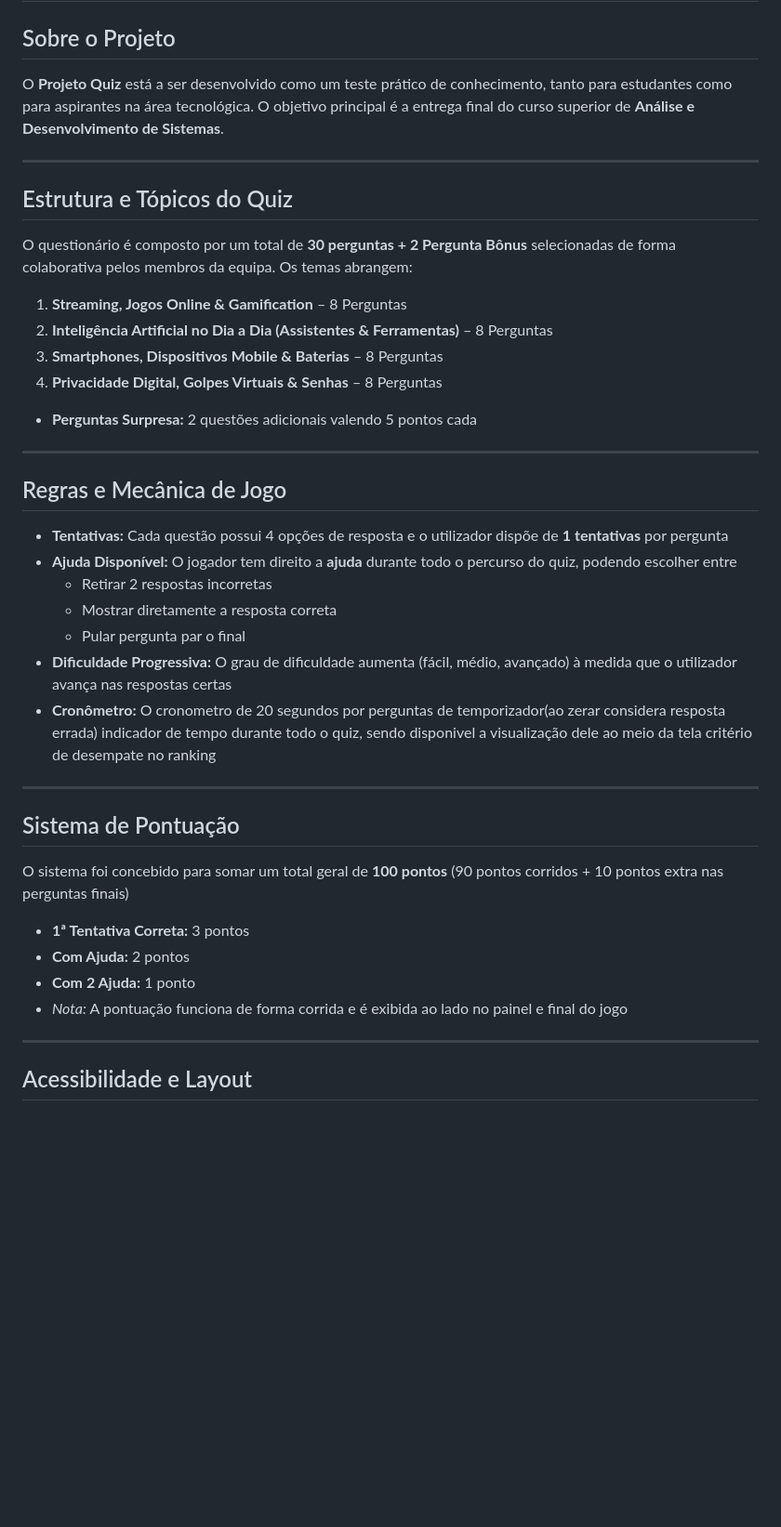
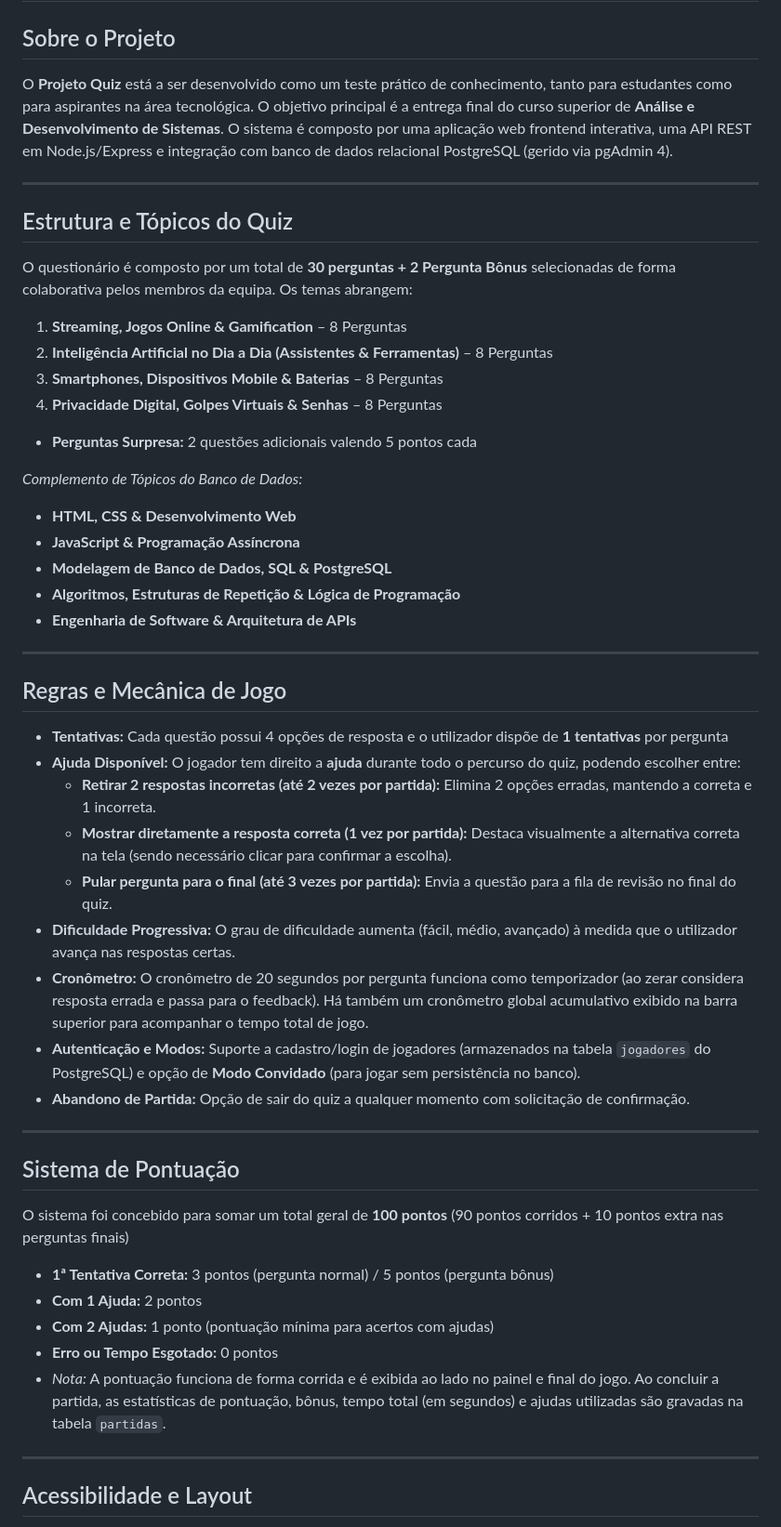
Before and after one commit to ericlesgabriel200408-cmd/Projeto-Quiz, a Markdown page: README.md, the part around one of its changes. Shown at 93% size. Drawn GitHub-style; blank space fills up the shorter version.

```diff
--- a/README.md
+++ b/README.md
@@ -2,7 +2,7 @@
 # Projeto Quiz (Nome em Aberto ainda)
 
 ## Sobre o Projeto
-O **Projeto Quiz** está a ser desenvolvido como um teste prático de conhecimento, tanto para estudantes como para aspirantes na área tecnológica. O objetivo principal é a entrega final do curso superior de **Análise e Desenvolvimento de Sistemas**.
+O **Projeto Quiz** está a ser desenvolvido como um teste prático de conhecimento, tanto para estudantes como para aspirantes na área tecnológica. O objetivo principal é a entrega final do curso superior de **Análise e Desenvolvimento de Sistemas**. O sistema é composto por uma aplicação web frontend interativa, uma API REST em Node.js/Express e integração com banco de dados relacional PostgreSQL (gerido via pgAdmin 4).
 
 ---
 
@@ -13,27 +13,37 @@ O questionário é composto por um total de **30 perguntas + 2 Pergunta Bônus**
 2. **Inteligência Artificial no Dia a Dia (Assistentes & Ferramentas)** – 8 Perguntas
 3. **Smartphones, Dispositivos Mobile & Baterias** – 8 Perguntas
 4. **Privacidade Digital, Golpes Virtuais & Senhas** – 8 Perguntas
-* **Perguntas Surpresa:** 2 questões adicionais valendo 5 pontos cada
+- **Perguntas Surpresa:** 2 questões adicionais valendo 5 pontos cada
+
+*Complemento de Tópicos do Banco de Dados:*
+- **HTML, CSS & Desenvolvimento Web**
+- **JavaScript & Programação Assíncrona**
+- **Modelagem de Banco de Dados, SQL & PostgreSQL**
+- **Algoritmos, Estruturas de Repetição & Lógica de Programação**
+- **Engenharia de Software & Arquitetura de APIs**
 
 ---
 
 ## Regras e Mecânica de Jogo
-* **Tentativas:** Cada questão possui 4 opções de resposta e o utilizador dispõe de  **1 tentativas** por pergunta
-* **Ajuda Disponível:** O jogador tem direito a **ajuda** durante todo o percurso do quiz, podendo escolher entre
-  * Retirar 2 respostas incorretas
-  * Mostrar diretamente a resposta correta
-  * Pular pergunta par o final
-* **Dificuldade Progressiva:** O grau de dificuldade aumenta (fácil, médio, avançado) à medida que o utilizador avança nas respostas certas
-* **Cronômetro:** O cronometro de 20 segundos por perguntas de temporizador(ao zerar considera resposta errada) indicador de tempo durante todo o quiz, sendo disponivel a visualização dele ao meio da tela critério de desempate no ranking
+- **Tentativas:** Cada questão possui 4 opções de resposta e o utilizador dispõe de  **1 tentativas** por pergunta
+- **Ajuda Disponível:** O jogador tem direito a **ajuda** durante todo o percurso do quiz, podendo escolher entre:
+  * **Retirar 2 respostas incorretas (até 2 vezes por partida):** Elimina 2 opções erradas, mantendo a correta e 1 incorreta.
+  * **Mostrar diretamente a resposta correta (1 vez por partida):** Destaca visualmente a alternativa correta na tela (sendo necessário clicar para confirmar a escolha).
+  * **Pular pergunta para o final (até 3 vezes por partida):** Envia a questão para a fila de revisão no final do quiz.
+- **Dificuldade Progressiva:** O grau de dificuldade aumenta (fácil, médio, avançado) à medida que o utilizador avança nas respostas certas.
+- **Cronômetro:** O cronômetro de 20 segundos por pergunta funciona como temporizador (ao zerar considera resposta errada e passa para o feedback). Há também um cronômetro global acumulativo exibido na barra superior para acompanhar o tempo total de jogo.
+- **Autenticação e Modos:** Suporte a cadastro/login de jogadores (armazenados na tabela `jogadores` do PostgreSQL) e opção de **Modo Convidado** (para jogar sem persistência no banco).
+- **Abandono de Partida:** Opção de sair do quiz a qualquer momento com solicitação de confirmação.
 
 ---
 
 ## Sistema de Pontuação
 O sistema foi concebido para somar um total geral de **100 pontos** (90 pontos corridos + 10 pontos extra nas perguntas finais)
-* **1ª Tentativa Correta:** 3 pontos
-* **Com Ajuda:** 2 pontos
-* **Com 2 Ajuda:** 1 ponto
-* *Nota:* A pontuação funciona de forma corrida e é exibida ao lado no painel e final do jogo
+- **1ª Tentativa Correta:** 3 pontos (pergunta normal) / 5 pontos (pergunta bônus)
+- **Com 1 Ajuda:** 2 pontos
+- **Com 2 Ajudas:** 1 ponto (pontuação mínima para acertos com ajudas)
+- **Erro ou Tempo Esgotado:** 0 pontos
+- *Nota:* A pontuação funciona de forma corrida e é exibida ao lado no painel e final do jogo. Ao concluir a partida, as estatísticas de pontuação, bônus, tempo total (em segundos) e ajudas utilizadas são gravadas na tabela `partidas`.
 
 ---
 
```
Also changed, not shown: other parts of README.md (+43 -8 lines).
